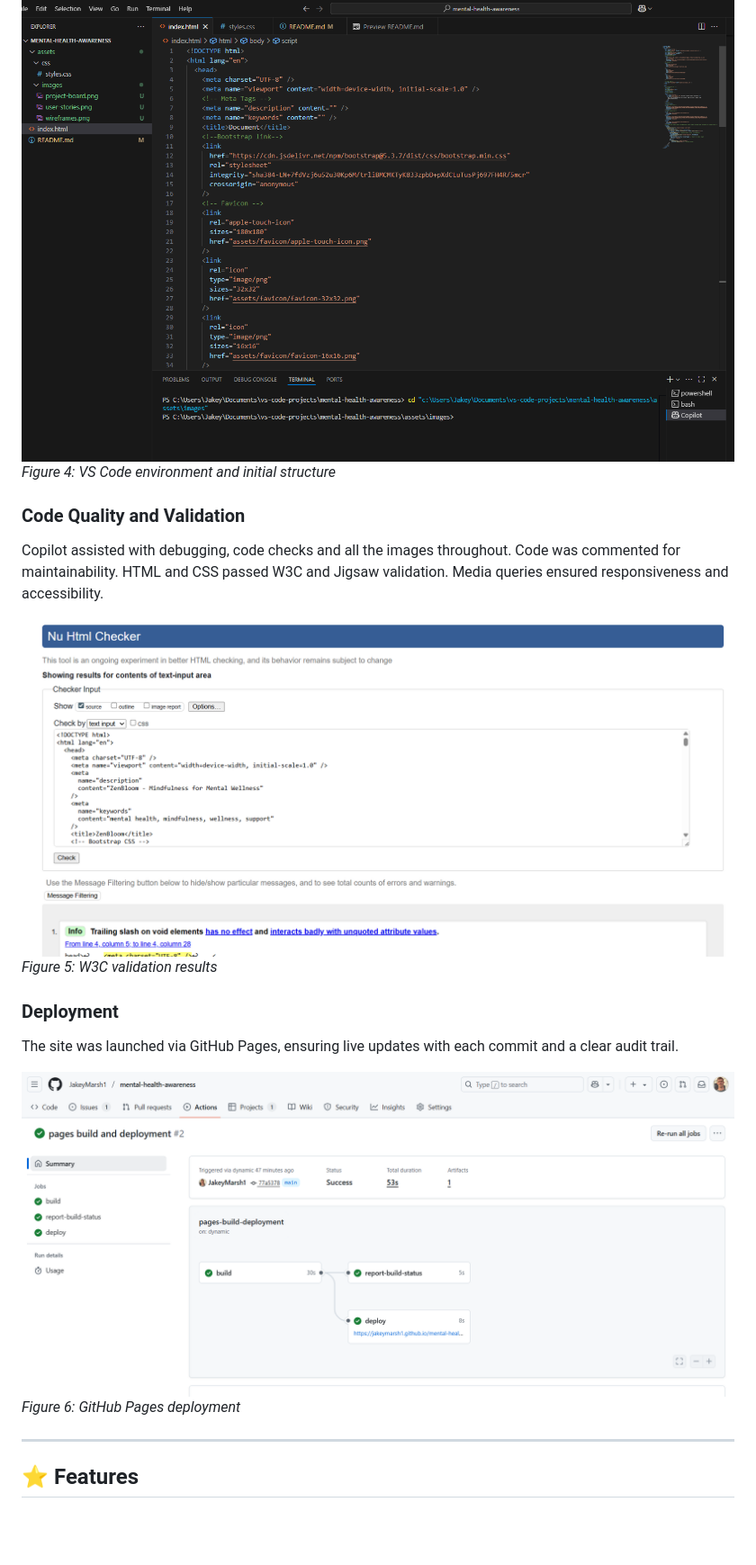
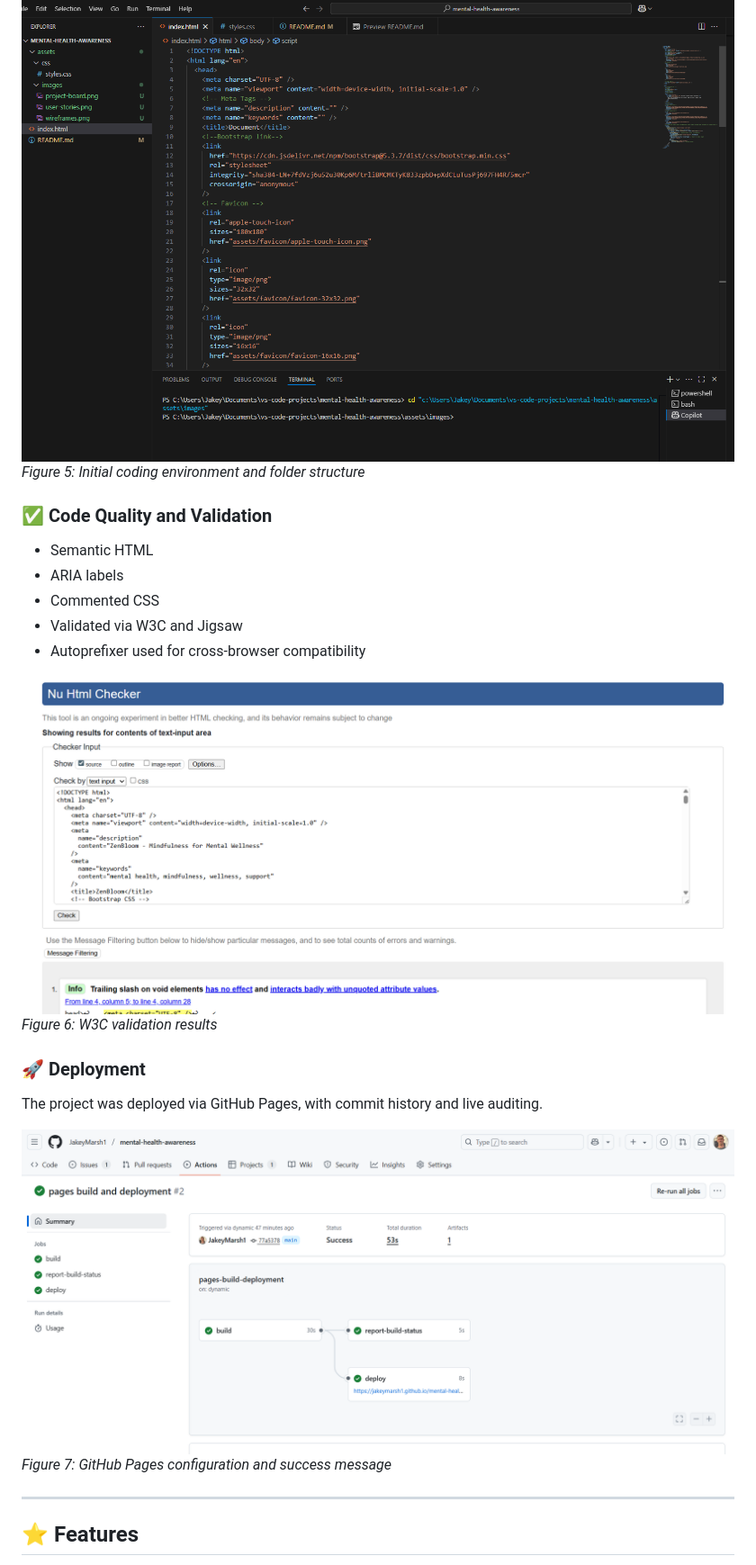
Before and after one commit to JakeyMarsh1/mental-health-awareness, a Markdown page: README.md, the part around one of its changes. Shown at 90% size. Drawn GitHub-style; blank space fills up the shorter version.

```diff
--- a/README.md
+++ b/README.md
@@ -76,20 +76,24 @@ VS Code was configured with HTML boilerplate, links, and scripts. The project wa
 
 ![VS Code Setup](assets/images-readme/vscode-setup.png)
-*Figure 4: VS Code environment and initial structure*
+*Figure 5: Initial coding environment and folder structure*
 
-### Code Quality and Validation
+### ✅ Code Quality and Validation
 
-Copilot assisted with debugging, code checks and all the images throughout. Code was commented for maintainability. HTML and CSS passed W3C and Jigsaw validation. Media queries ensured responsiveness and accessibility.
+- Semantic HTML
+- ARIA labels
+- Commented CSS
+- Validated via W3C and Jigsaw
+- Autoprefixer used for cross-browser compatibility
 
-![W3C Validation Results](assets/images-readme/validation.png)
-*Figure 5: W3C validation results*
+![Validation](assets/images-readme/validation.png)
+*Figure 6: W3C validation results*
 
-### Deployment
+### 🚀 Deployment
 
-The site was launched via GitHub Pages, ensuring live updates with each commit and a clear audit trail.
+The project was deployed via GitHub Pages, with commit history and live auditing.
 
-![GitHub Pages Deployment](assets/images-readme/github-pages.png)
-*Figure 6: GitHub Pages deployment*
+![Deployment](assets/images-readme/github-pages.png)
+*Figure 7: GitHub Pages configuration and success message*
 
 ---
 
```
Also changed, not shown: other parts of README.md (+109 -78 lines).
